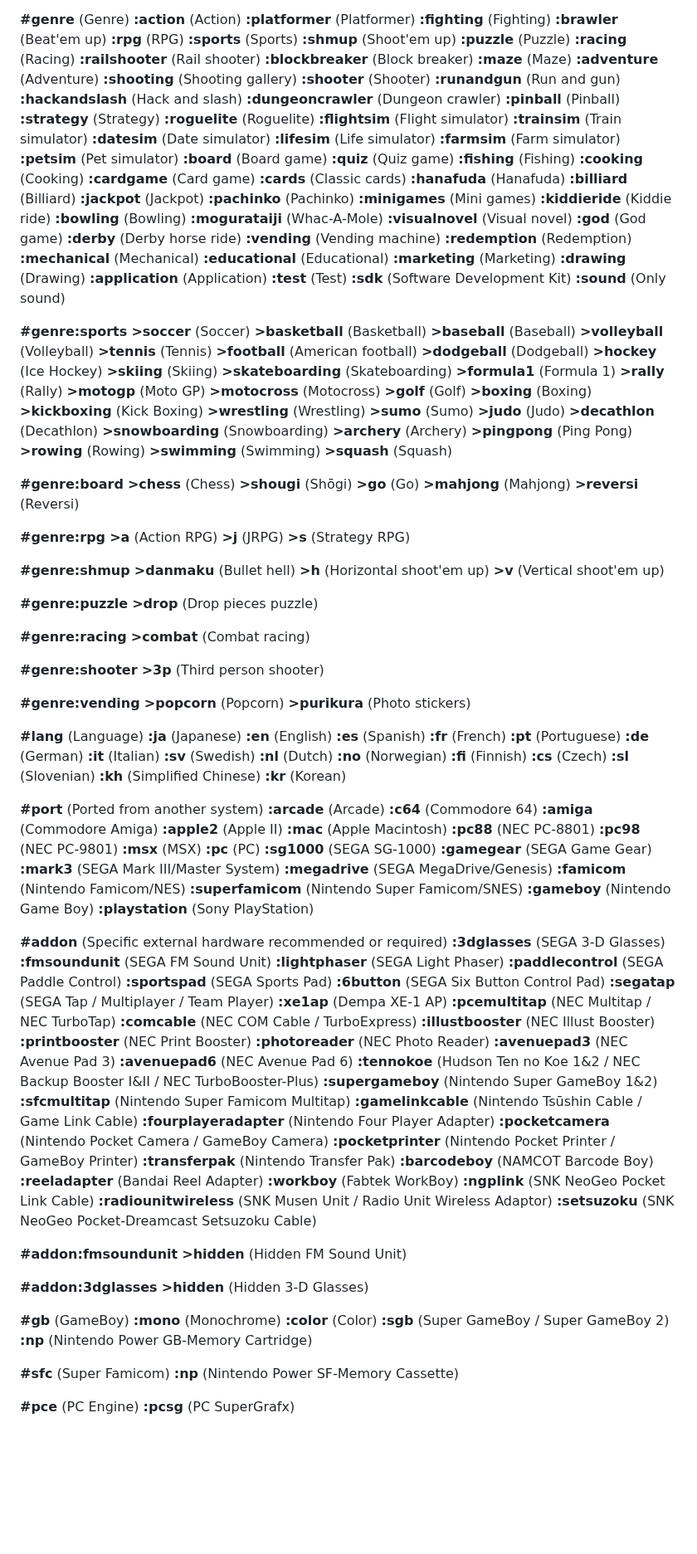
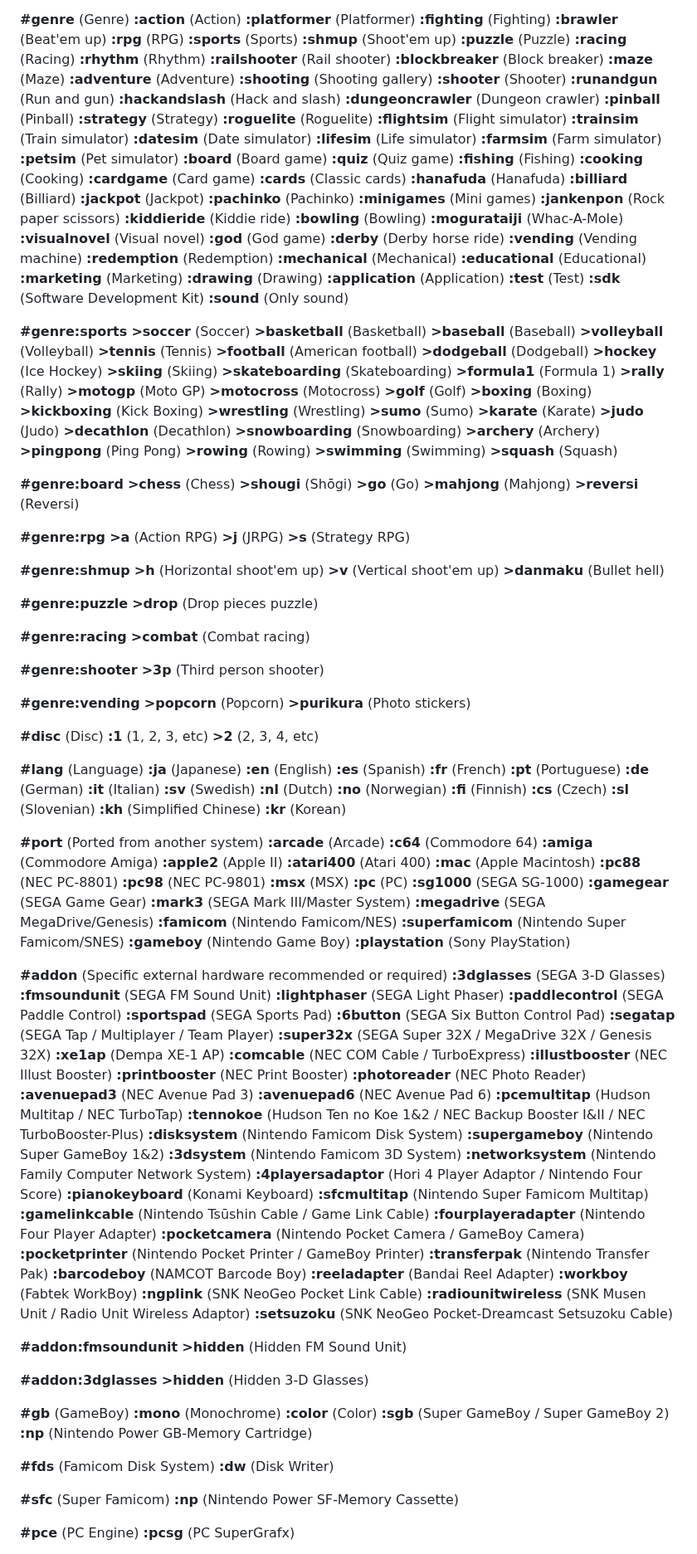
Before and after one commit to PigSaint/GameDataBase, a Markdown page: README.md, the part around one of its changes. Shown at 83% size. GitHub-like rendering; blank space fills up the shorter version.

```diff
--- a/README.md
+++ b/README.md
@@ -109,6 +110,7 @@ Several values and subvalues can be added for every main attribute. So, if we ha
 **:shmup** (Shoot'em up)
 **:puzzle** (Puzzle)
 **:racing** (Racing)
+**:rhythm** (Rhythm)
 **:railshooter** (Rail shooter)
 **:blockbreaker** (Block breaker)
 **:maze** (Maze)
@@ -138,6 +140,7 @@ Several values and subvalues can be added for every main attribute. So, if we ha
 **:jackpot** (Jackpot)
 **:pachinko** (Pachinko)
 **:minigames** (Mini games)
+**:jankenpon** (Rock paper scissors)
 **:kiddieride** (Kiddie ride)
 **:bowling** (Bowling)
 **:mogurataiji** (Whac-A-Mole)
@@ -175,6 +178,7 @@ Several values and subvalues can be added for every main attribute. So, if we ha
 **\>kickboxing** (Kick Boxing)
 **\>wrestling** (Wrestling)
 **\>sumo** (Sumo)
+**\>karate** (Karate)
 **\>judo** (Judo)
 **\>decathlon** (Decathlon)
 **\>snowboarding** (Snowboarding)
@@ -197,9 +201,9 @@ Several values and subvalues can be added for every main attribute. So, if we ha
 **\>s** (Strategy RPG)
 
 **#genre:shmup**
-**\>danmaku** (Bullet hell)
 **\>h** (Horizontal shoot'em up)
 **\>v** (Vertical shoot'em up)
+**\>danmaku** (Bullet hell)
 
 **#genre:puzzle**
 **\>drop** (Drop pieces puzzle)
@@ -213,6 +217,10 @@ Several values and subvalues can be added for every main attribute. So, if we ha
 **#genre:vending**
 **\>popcorn** (Popcorn)
 **\>purikura** (Photo stickers)
+
+**#disc** (Disc)
+**\:1** (1, 2, 3, etc)
+**\>2** (2, 3, 4, etc)
 
 **#lang** (Language)
 **:ja** (Japanese)
@@ -236,6 +244,7 @@ Several values and subvalues can be added for every main attribute. So, if we ha
 **:c64** (Commodore 64)
 **:amiga** (Commodore Amiga)
 **:apple2** (Apple II)
+**:atari400** (Atari 400)
 **:mac** (Apple Macintosh)
 **:pc88** (NEC PC-8801)
 **:pc98** (NEC PC-9801)
@@ -258,16 +267,22 @@ Several values and subvalues can be added for every main attribute. So, if we ha
 **:sportspad** (SEGA Sports Pad)
 **:6button** (SEGA Six Button Control Pad)
 **:segatap** (SEGA Tap / Multiplayer / Team Player)
+**:super32x** (SEGA Super 32X / MegaDrive 32X / Genesis 32X)
 **:xe1ap** (Dempa XE-1 AP)
-**:pcemultitap** (NEC Multitap / NEC TurboTap)
 **:comcable** (NEC COM Cable / TurboExpress)
 **:illustbooster** (NEC Illust Booster)
 **:printbooster** (NEC Print Booster)
 **:photoreader** (NEC Photo Reader)
 **:avenuepad3** (NEC Avenue Pad 3)
 **:avenuepad6** (NEC Avenue Pad 6)
+**:pcemultitap** (Hudson Multitap / NEC TurboTap)
 **:tennokoe** (Hudson Ten no Koe 1&2 / NEC Backup Booster I&II / NEC TurboBooster-Plus)
+**:disksystem** (Nintendo Famicom Disk System)
 **:supergameboy** (Nintendo Super GameBoy 1&2)
+**:3dsystem** (Nintendo Famicom 3D System)
+**:networksystem** (Nintendo Family Computer Network System)
+**:4playersadaptor** (Hori 4 Player Adaptor / Nintendo Four Score)
+**:pianokeyboard** (Konami Keyboard)
 **:sfcmultitap** (Nintendo Super Famicom Multitap)
 **:gamelinkcable** (Nintendo Tsūshin Cable / Game Link Cable)
 **:fourplayeradapter** (Nintendo Four Player Adapter)
@@ -292,6 +307,9 @@ Several values and subvalues can be added for every main attribute. So, if we ha
 **:color** (Color)
 **:sgb** (Super GameBoy / Super GameBoy 2)
 **:np** (Nintendo Power GB-Memory Cartridge)
+
+**#fds** (Famicom Disk System)
+**:dw** (Disk Writer)
 
 **#sfc** (Super Famicom)
 **:np** (Nintendo Power SF-Memory Cassette)
```
Also changed, not shown: other parts of README.md (+1 -0 lines).
